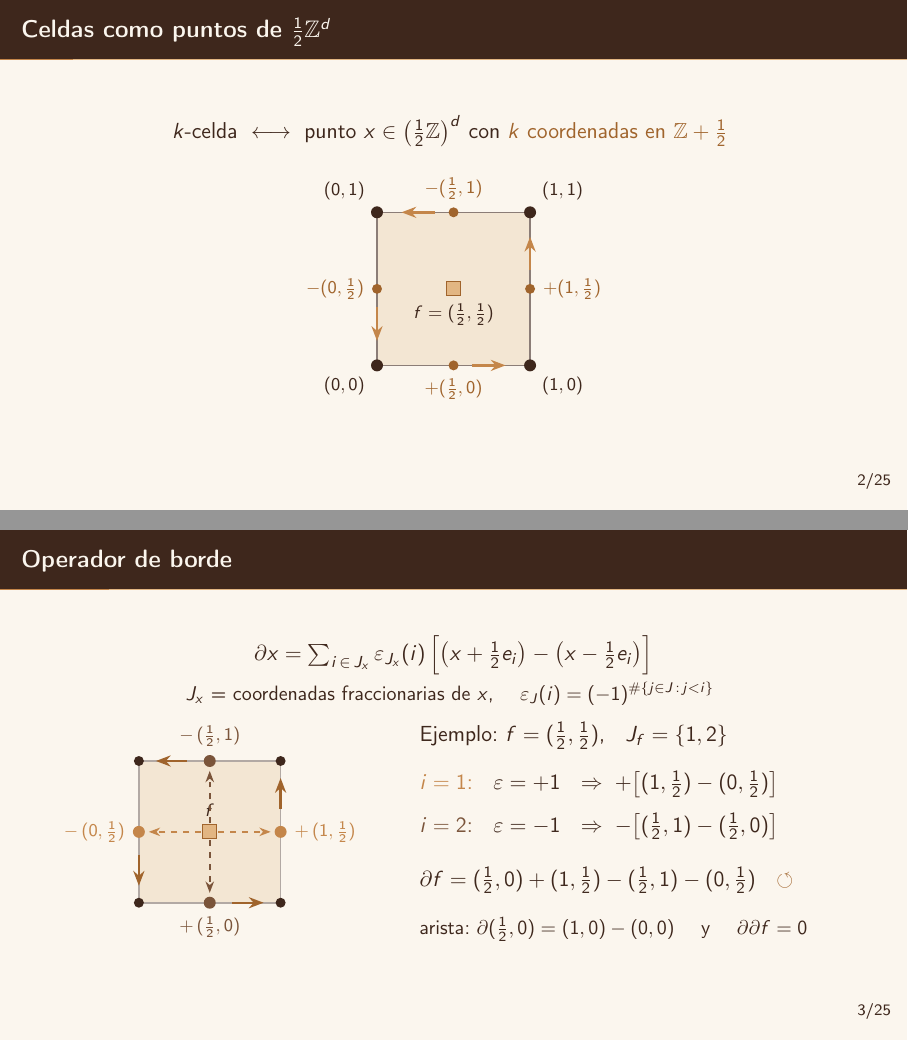
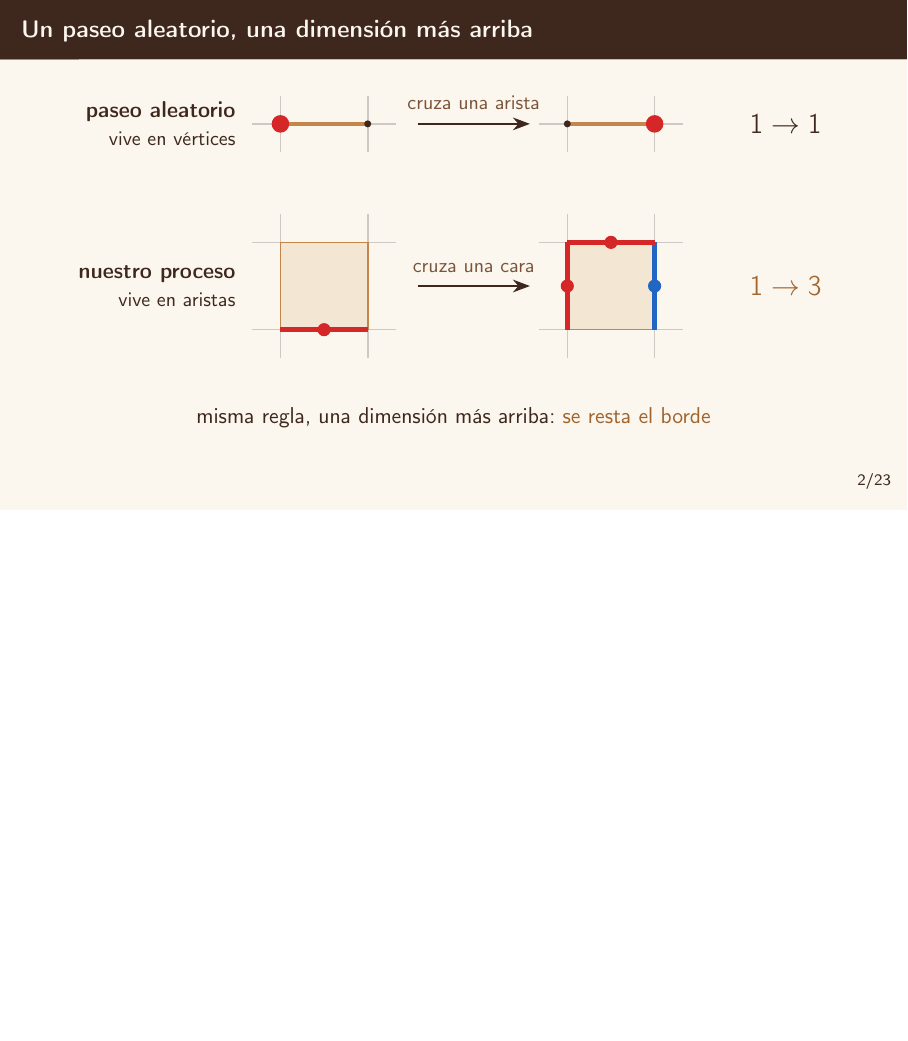
Before and after one commit to martinmaturana777/Branching-Process-Complexes, LaTeX slides (presentacion/presentacion_final.tex): pages 2 and 6 of 33 before the commit and page 4 of 30 after it, the two joined at a grey line, the shorter picture padded with empty space. Compiled offline with pdfLaTeX.

Commit message:
Presentación: diapositiva intuitiva del paseo aleatorio en dimensión más alta
Reemplaza las diapositivas de celdas en ½Z^d, operador de borde y Laplaciano up
por una sola: el paseo aleatorio cruza una arista (1 → 1) y nuestra partícula
cruza una cara (1 → 3), con la misma regla de restar el borde.

Co-Authored-By: Claude Opus 5.5 <noreply@anthropic.com>

```diff
--- a/presentacion/presentacion_final.tex
+++ b/presentacion/presentacion_final.tex
@@ -87,102 +87,61 @@
 \metroset{sectionpage=none}
 \section{El proyecto}
 
-\begin{frame}{Celdas como puntos de $\tfrac12\Z^d$}
-  % GUION (0:30): cada celda del complejo se identifica con su centro. Un vértice tiene todas
-  % sus coordenadas enteras; el punto medio de una arista tiene una coordenada fraccionaria; el
-  % centro de una cara, dos; el de un cubo, tres. Así las k-celdas son simplemente puntos de
-  % (1/2)Z^d con k coordenadas en Z+1/2. El borde también es fácil: se mueve +-1/2 en cada
-  % coordenada fraccionaria, con un signo que fija la orientación (en 2D, antihoraria).
-  % En el código usamos z = 2x: todo son vectores de enteros y una k-celda tiene k coordenadas impares.
+\begin{frame}{Un paseo aleatorio, una dimensión más arriba}
+  % GUION (0:45): la idea en una frase: es un paseo aleatorio, pero con objetos de una
+  % dimensión más.
+  %  [1] En un paseo aleatorio la partícula vive en un vértice. Cuando suena su reloj elige
+  %      una arista vecina, la cruza y aparece en el otro extremo: el borde de la arista son
+  %      dos vértices, el de donde sale y el de llegada. Una partícula da una partícula.
+  %  [2] Aquí la partícula vive en una arista. Cuando suena elige una cara vecina, la "cruza"
+  %      y aparece en el resto del borde de la cara. Pero el borde de un cuadrado tiene cuatro
+  %      aristas: de una partícula salen tres. Eso es la ramificación. El color es la carga
+  %      (rojo +, azul -), que viene de la orientación del borde; si una + y una - caen en la
+  %      misma arista, se aniquilan.
+  %  [3] Es la misma regla, restar el borde, una dimensión más arriba. Y como el paseo
+  %      aleatorio, en promedio sigue una ecuación del calor: la del Laplaciano del grafo en un
+  %      caso y la del Laplaciano de Hodge en el otro.
   \centering
-  $k$-celda $\;\longleftrightarrow\;$ punto $x\in\big(\tfrac12\Z\big)^d$ con \alert{$k$ coordenadas en $\Z+\tfrac12$}
-  \vspace{2mm}
+  \begin{tikzpicture}[scale=1.1,
+      ctx/.style={cafe!25, thick},
+      sel/.style={dulce, line width=2.2pt},
+      paso/.style={-{Stealth[length=3mm]}, cafe, thick},
+      lab/.style={font=\small, cafeleche}]
+    % ------------------------------------------------ fila 1: paseo aleatorio
+    \uncover<1->{
+      \node[anchor=east, align=right] at (-0.6,0) {\textbf{paseo aleatorio}\\[-0.5mm] {\small vive en vértices}};
+      \foreach \dx in {0, 4.6} {
+        \begin{scope}[xshift=\dx cm]
+          \draw[ctx] (-0.45,0) -- (1.85,0) (0,-0.45) -- (0,0.45) (1.4,-0.45) -- (1.4,0.45);
+          \draw[sel] (0,0) -- (1.4,0);
+          \fill[cafe] (0,0) circle (1.6pt) (1.4,0) circle (1.6pt);
+        \end{scope}}
+      \fill[rojo] (0,0) circle (4pt);
+      \fill[rojo] (6.0,0) circle (4pt);
+      \draw[paso] (2.2,0) -- (4.0,0) node[midway, above=3pt, lab] {cruza una arista};
+      \node at (8.1,0) {\Large $1\to1$};
+    }
+    % ------------------------------------------------ fila 2: una dimensión más
+    \uncover<2->{
+      \node[anchor=east, align=right] at (-0.6,-2.6) {\textbf{nuestro proceso}\\[-0.5mm] {\small vive en aristas}};
+      \foreach \dx in {0, 4.6} {
+        \begin{scope}[xshift=\dx cm, yshift=-3.3cm]
+          \fill[leche] (0,0) rectangle (1.4,1.4);
+          \draw[ctx] (-0.45,0) -- (1.85,0) (-0.45,1.4) -- (1.85,1.4) (0,-0.45) -- (0,1.85) (1.4,-0.45) -- (1.4,1.85);
+          \draw[dulce, thick] (0,0) rectangle (1.4,1.4);
+        \end{scope}}
+      % antes: una partícula + en la arista de abajo
+      \draw[rojo, line width=2.6pt] (0,-3.3) -- (1.4,-3.3); \fill[rojo] (0.7,-3.3) circle (3pt);
+      % después: el resto del borde de la cara
+      \begin{scope}[xshift=4.6cm, yshift=-3.3cm]
+        \draw[azul, line width=2.6pt] (1.4,0) -- (1.4,1.4); \fill[azul] (1.4,0.7) circle (3pt);
+        \draw[rojo, line width=2.6pt] (0,1.4) -- (1.4,1.4); \fill[rojo] (0.7,1.4) circle (3pt);
+        \draw[rojo, line width=2.6pt] (0,0) -- (0,1.4);     \fill[rojo] (0,0.7) circle (3pt);
+      \end{scope}
+      \draw[paso] (2.2,-2.6) -- (4.0,-2.6) node[midway, above=3pt, lab] {cruza una cara};
+      \node at (8.1,-2.6) {\Large \alert{$1\to3$}};
+    }
+  \end{tikzpicture}
+  \vspace{4mm}
 
-      \centering
-      \begin{tikzpicture}[scale=2.7,
-          vert/.style={circle, fill=cafe, inner sep=0pt, minimum size=6pt},
-          edge/.style={circle, fill=dulceosc, inner sep=0pt, minimum size=5pt},
-          face/.style={rectangle, fill=caramelo, draw=dulceosc, inner sep=0pt, minimum size=7pt},
-          lab/.style={font=\footnotesize}]
-        \fill[leche] (0,0) rectangle (1,1);
-        \draw[cafe!60, thick] (0,0) rectangle (1,1);
-        % orientación antihoraria del borde de la cara
-        \foreach \a/\b in {{(0.62,0)/(0.84,0)}, {(1,0.62)/(1,0.84)}, {(0.38,1)/(0.16,1)}, {(0,0.38)/(0,0.16)}}
-          \draw[dulce, very thick, -{Stealth[length=2.6mm]}] \a -- \b;
-        % 0-celdas: ninguna coordenada fraccionaria
-        \node[vert, label={[lab]below left:$(0,0)$}]  at (0,0) {};
-        \node[vert, label={[lab]below right:$(1,0)$}] at (1,0) {};
-        \node[vert, label={[lab]above right:$(1,1)$}] at (1,1) {};
-        \node[vert, label={[lab]above left:$(0,1)$}]  at (0,1) {};
-        % 1-celdas: una coordenada fraccionaria (con su signo en el borde de la cara)
-        \node[edge, label={[lab, dulceosc]below:$+(\tfrac12,0)$}] at (0.5,0) {};
-        \node[edge, label={[lab, dulceosc]right:$+(1,\tfrac12)$}] at (1,0.5) {};
-        \node[edge, label={[lab, dulceosc]above:$-(\tfrac12,1)$}] at (0.5,1) {};
-        \node[edge, label={[lab, dulceosc]left:$-(0,\tfrac12)$}]  at (0,0.5) {};
-        % 2-celda: dos coordenadas fraccionarias
-        \node[face, label={[lab]below:$f=(\tfrac12,\tfrac12)$}] at (0.5,0.5) {};
-      \end{tikzpicture}
-
-
-
-\end{frame}
-
-\begin{frame}{Operador de borde}
-  % GUION (0:30): el borde de una celda se obtiene moviendo cada coordenada fraccionaria
-  % medio paso hacia adelante (+) y hacia atrás (-), con un signo eps que fija la orientación.
-  % Ejemplo, la cara f=(1/2,1/2): en la dirección 1 da la arista derecha menos la izquierda;
-  % en la dirección 2, con signo -, la de arriba menos la de abajo. Resultado: el recorrido
-  % antihorario. Para una arista da "cabeza menos cola", y siempre se cumple que el borde
-  % de un borde es 0: es lo que usamos después para las cargas conservadas.
-  \centering
-  $\partial x=\sum_{i\,\in\,J_x}\varepsilon_{J_x}(i)\,\Big[\big(x+\tfrac12 e_i\big)-\big(x-\tfrac12 e_i\big)\Big]$\\[1mm]
-  {\small $J_x$ = coordenadas fraccionarias de $x$, \quad $\varepsilon_{J}(i)=(-1)^{\#\{j\in J\,:\,j<i\}}$}
-  \vspace{2mm}
-
-  \begin{columns}[c]
-    \begin{column}{0.42\textwidth}
-      \centering
-      \begin{tikzpicture}[scale=2.5,
-          vert/.style={circle, fill=cafe, inner sep=0pt, minimum size=5pt},
-          pt/.style={circle, inner sep=0pt, minimum size=6pt},
-          face/.style={rectangle, fill=caramelo, draw=dulceosc, inner sep=0pt, minimum size=7pt},
-          lab/.style={font=\footnotesize}]
-        \fill[leche] (0,0) rectangle (1,1);
-        \draw[cafe!40, thick] (0,0) rectangle (1,1);
-        \foreach \p in {(0,0),(1,0),(1,1),(0,1)} \node[vert] at \p {};
-        \node[face, label={[lab]above:$f$}] at (0.5,0.5) {};
-        % i = 1: mover la primera coordenada en ±1/2
-        \uncover<2->{
-          \draw[dulce, thick, dashed, -{Stealth[length=2mm]}] (0.56,0.5) -- (0.93,0.5);
-          \draw[dulce, thick, dashed, -{Stealth[length=2mm]}] (0.44,0.5) -- (0.07,0.5);
-          \node[pt, fill=dulce, label={[lab, dulce]right:$+\,(1,\tfrac12)$}] at (1,0.5) {};
-          \node[pt, fill=dulce, label={[lab, dulce]left:$-\,(0,\tfrac12)$}] at (0,0.5) {};
-        }
-        % i = 2: mover la segunda coordenada en ±1/2 (con ε = -1)
-        \uncover<3->{
-          \draw[cafeleche, thick, dashed, -{Stealth[length=2mm]}] (0.5,0.56) -- (0.5,0.93);
-          \draw[cafeleche, thick, dashed, -{Stealth[length=2mm]}] (0.5,0.44) -- (0.5,0.07);
-          \node[pt, fill=cafeleche, label={[lab, cafeleche]above:$-\,(\tfrac12,1)$}] at (0.5,1) {};
-          \node[pt, fill=cafeleche, label={[lab, cafeleche]below:$+\,(\tfrac12,0)$}] at (0.5,0) {};
-        }
-        % resultado: recorrido antihorario
-        \uncover<4->{
-          \foreach \a/\b in {{(0.66,0)/(0.88,0)}, {(1,0.66)/(1,0.88)}, {(0.34,1)/(0.12,1)}, {(0,0.34)/(0,0.12)}}
-            \draw[dulceosc, very thick, -{Stealth[length=2.6mm]}] \a -- \b;
-        }
-      \end{tikzpicture}
-    \end{column}
-    \begin{column}{0.56\textwidth}
-      Ejemplo: $f=(\tfrac12,\tfrac12)$, \; $J_f=\{1,2\}$
-      \vspace{3mm}
-
-      \uncover<2->{\textcolor{dulce}{$i=1$:} \; $\varepsilon=+1$ \; $\Rightarrow\; +\big[(1,\tfrac12)-(0,\tfrac12)\big]$}\\[2mm]
-      \uncover<3->{\textcolor{cafeleche}{$i=2$:} \; $\varepsilon=-1$ \; $\Rightarrow\; -\big[(\tfrac12,1)-(\tfrac12,0)\big]$}
-      \vspace{4mm}
-
-      \uncover<4->{%
-        $\partial f=(\tfrac12,0)+(1,\tfrac12)-(\tfrac12,1)-(0,\tfrac12)$ \; \alert{$\circlearrowleft$}\\[3mm]
-        {\small arista: $\partial(\tfrac12,0)=(1,0)-(0,0)$ \quad y \quad $\partial\partial f=0$}}
-    \end{column}
-  \end{columns}
-\end{frame}
+  \uncover<3->{misma regla, una dimensión más arriba: \alert{se resta el borde}}
@@ -231,8 +148,8 @@
 \end{frame}
 
 \begin{frame}{De los grafos a las Celdas}
-  % GUION (0:20): un paseo aleatorio vive en vértices; aquí las partículas viven en aristas
-  % y tienen carga (+ rojo, - azul). Las que interactúan son las caras (cuadraditos).
+  % GUION (0:20): en notación: las partículas viven en aristas y tienen carga
+  % (+ rojo, - azul). Las que interactúan son las caras (cuadraditos).
   % La regla: cuando una cara "suena" se le resta su borde. Lo vemos en acción ->
   \centering
   \begin{tikzpicture}[scale=1.3]
```
Also changed, not shown: presentacion/presentacion_final.tex (42 more changed lines), 2 other files.
